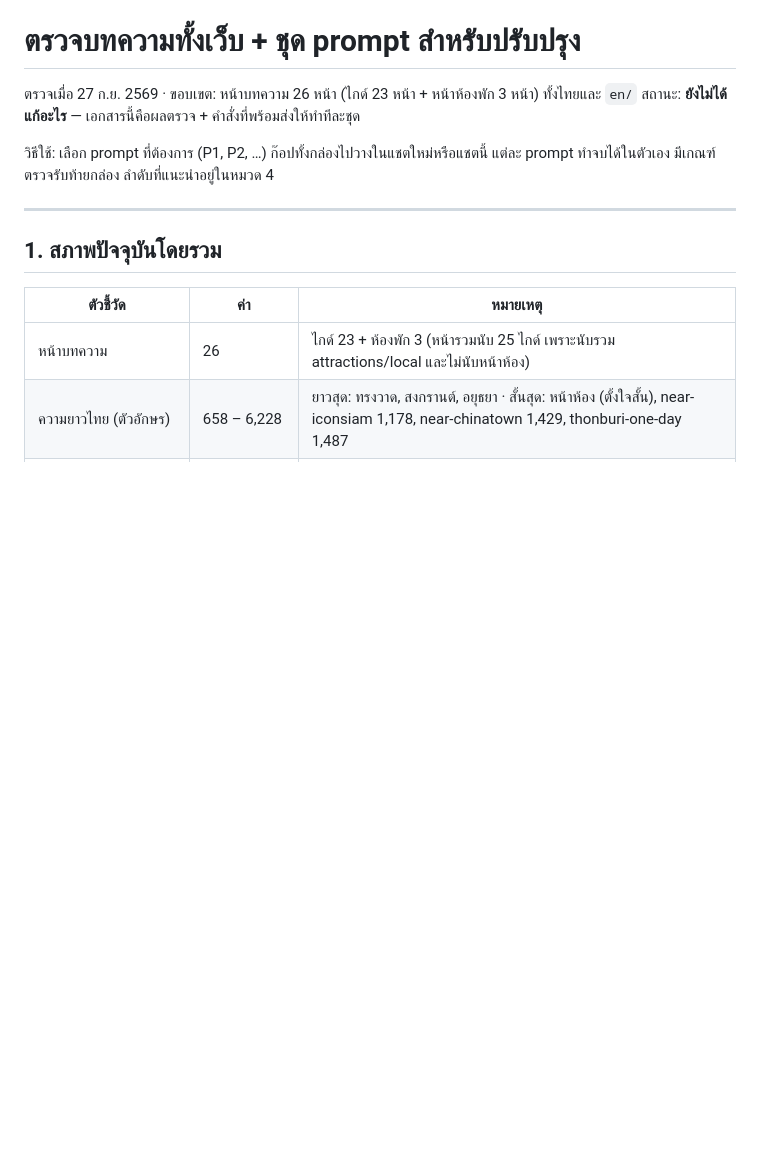
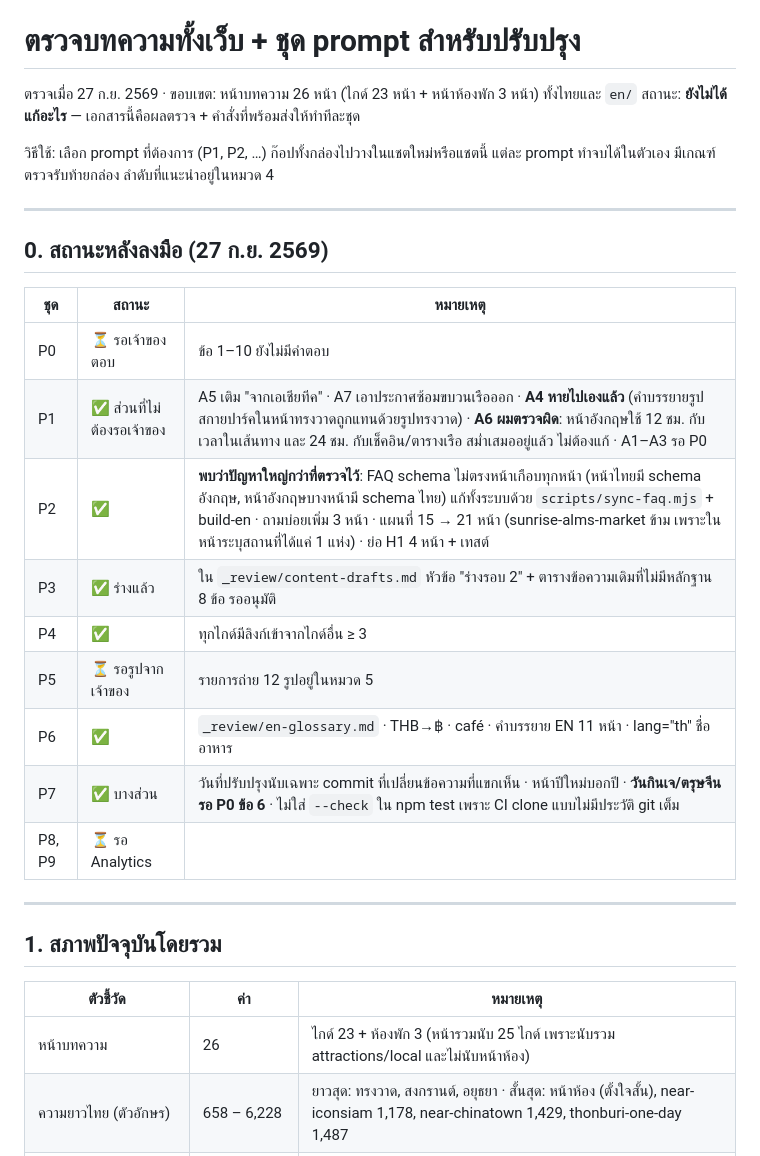
Before and after one commit to chawanansuk/houseofhapiness, a Markdown page: _review/articles-audit-and-prompts.md, the part around the change. Drawn GitHub-style; blank space fills up the shorter version.

Commit message:
Review docs: record what was done, corrections to the audit
Co-Authored-By: Claude Opus 5.5 <noreply@anthropic.com>
Claude-Session: https://claude.ai/code/session_012fKZaijRoSM6ejsdfdSYhf

```diff
--- a/_review/articles-audit-and-prompts.md
+++ b/_review/articles-audit-and-prompts.md
@@ -5,6 +5,22 @@
 
 วิธีใช้: เลือก prompt ที่ต้องการ (P1, P2, …) ก๊อปทั้งกล่องไปวางในแชตใหม่หรือแชตนี้
 แต่ละ prompt ทำจบได้ในตัวเอง มีเกณฑ์ตรวจรับท้ายกล่อง ลำดับที่แนะนำอยู่ในหมวด 4
+
+---
+
+## 0. สถานะหลังลงมือ (27 ก.ย. 2569)
+
+| ชุด | สถานะ | หมายเหตุ |
+|---|---|---|
+| P0 | ⏳ รอเจ้าของตอบ | ข้อ 1–10 ยังไม่มีคำตอบ |
+| P1 | ✅ ส่วนที่ไม่ต้องรอเจ้าของ | A5 เติม "จากเอเชียทีค" · A7 เอาประกาศซ้อมขบวนเรือออก · **A4 หายไปเองแล้ว** (คำบรรยายรูปสกายปาร์คในหน้าทรงวาดถูกแทนด้วยรูปทรงวาด) · **A6 ผมตรวจผิด**: หน้าอังกฤษใช้ 12 ชม. กับเวลาในเส้นทาง และ 24 ชม. กับเช็คอิน/ตารางเรือ สม่ำเสมออยู่แล้ว ไม่ต้องแก้ · A1–A3 รอ P0 |
+| P2 | ✅ | **พบว่าปัญหาใหญ่กว่าที่ตรวจไว้**: FAQ schema ไม่ตรงหน้าเกือบทุกหน้า (หน้าไทยมี schema อังกฤษ, หน้าอังกฤษบางหน้ามี schema ไทย) แก้ทั้งระบบด้วย `scripts/sync-faq.mjs` + build-en · ถามบ่อยเพิ่ม 3 หน้า · แผนที่ 15 → 21 หน้า (sunrise-alms-market ข้าม เพราะในหน้าระบุสถานที่ได้แค่ 1 แห่ง) · ย่อ H1 4 หน้า + เทสต์ |
+| P3 | ✅ ร่างแล้ว | ใน `_review/content-drafts.md` หัวข้อ "ร่างรอบ 2" + ตารางข้อความเดิมที่ไม่มีหลักฐาน 8 ข้อ รออนุมัติ |
+| P4 | ✅ | ทุกไกด์มีลิงก์เข้าจากไกด์อื่น ≥ 3 |
+| P5 | ⏳ รอรูปจากเจ้าของ | รายการถ่าย 12 รูปอยู่ในหมวด 5 |
+| P6 | ✅ | `_review/en-glossary.md` · THB→฿ · café · คำบรรยาย EN 11 หน้า · lang="th" ชื่ออาหาร |
+| P7 | ✅ บางส่วน | วันที่ปรับปรุงนับเฉพาะ commit ที่เปลี่ยนข้อความที่แขกเห็น · หน้าปีใหม่บอกปี · **วันกินเจ/ตรุษจีนรอ P0 ข้อ 6** · ไม่ใส่ `--check` ใน npm test เพราะ CI clone แบบไม่มีประวัติ git เต็ม |
+| P8, P9 | ⏳ รอ Analytics | |
 
 ---
 
```
Also changed, not shown: _review/fact-consistency.md (+8 -0 lines).
